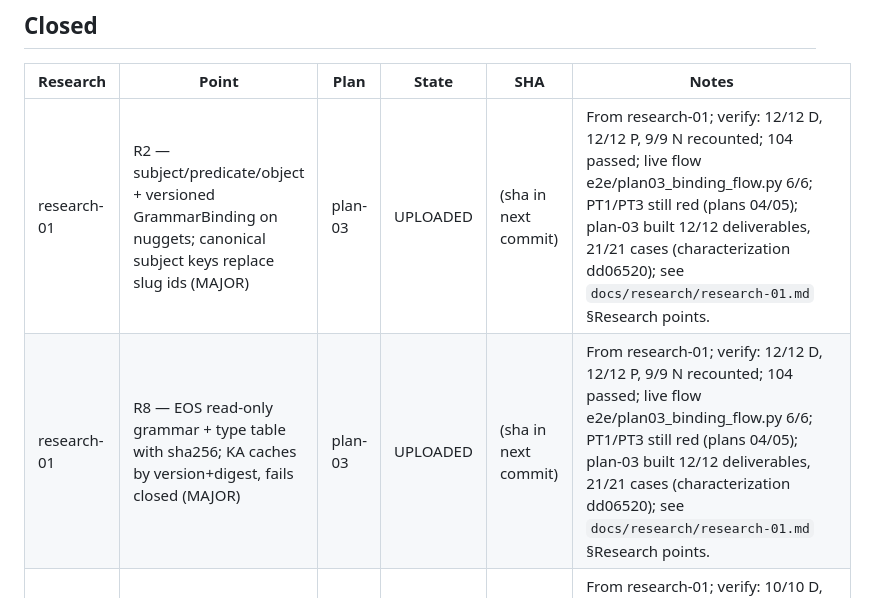
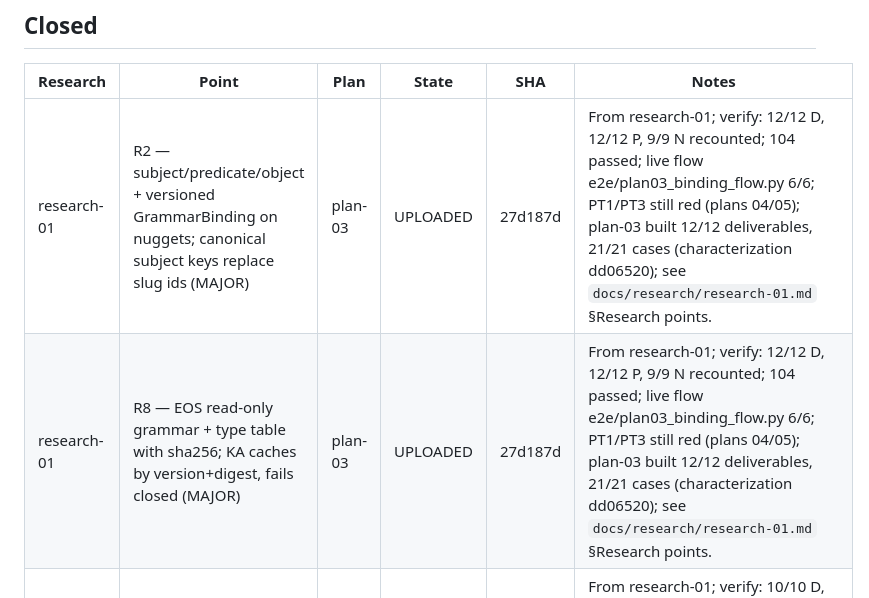
Before and after one commit to pankajkamble75/ka, a Markdown page: docs/trackers/RESEARCH-TRACKER.md, the part around the change. GitHub-like rendering.

Commit message:
tracker: record plan-03 upload SHA 27d187d
Co-Authored-By: Claude Fable 5.1 <noreply@anthropic.com>

```diff
--- a/docs/trackers/RESEARCH-TRACKER.md
+++ b/docs/trackers/RESEARCH-TRACKER.md
@@ -25,8 +25,8 @@ Written by `create-research-report`, `create-implementation-plan`, `implement`,
 
 | Research | Point | Plan | State | SHA | Notes |
 |---|---|---|---|---|---|
-| research-01 | R2 — subject/predicate/object + versioned GrammarBinding on nuggets; canonical subject keys replace slug ids (MAJOR) | plan-03 | UPLOADED | (sha in next commit) | From research-01; verify: 12/12 D, 12/12 P, 9/9 N recounted; 104 passed; live flow e2e/plan03_binding_flow.py 6/6; PT1/PT3 still red (plans 04/05); plan-03 built 12/12 deliverables, 21/21 cases (characterization dd06520); see `docs/research/research-01.md` §Research points. |
-| research-01 | R8 — EOS read-only grammar + type table with sha256; KA caches by version+digest, fails closed (MAJOR) | plan-03 | UPLOADED | (sha in next commit) | From research-01; verify: 12/12 D, 12/12 P, 9/9 N recounted; 104 passed; live flow e2e/plan03_binding_flow.py 6/6; PT1/PT3 still red (plans 04/05); plan-03 built 12/12 deliverables, 21/21 cases (characterization dd06520); see `docs/research/research-01.md` §Research points. |
+| research-01 | R2 — subject/predicate/object + versioned GrammarBinding on nuggets; canonical subject keys replace slug ids (MAJOR) | plan-03 | UPLOADED | 27d187d | From research-01; verify: 12/12 D, 12/12 P, 9/9 N recounted; 104 passed; live flow e2e/plan03_binding_flow.py 6/6; PT1/PT3 still red (plans 04/05); plan-03 built 12/12 deliverables, 21/21 cases (characterization dd06520); see `docs/research/research-01.md` §Research points. |
+| research-01 | R8 — EOS read-only grammar + type table with sha256; KA caches by version+digest, fails closed (MAJOR) | plan-03 | UPLOADED | 27d187d | From research-01; verify: 12/12 D, 12/12 P, 9/9 N recounted; 104 passed; live flow e2e/plan03_binding_flow.py 6/6; PT1/PT3 still red (plans 04/05); plan-03 built 12/12 deliverables, 21/21 cases (characterization dd06520); see `docs/research/research-01.md` §Research points. |
 | research-01 | R4 — Security step 1 (loopback containment, KA↔EOS service token) + step 2 decide (IdP, tenant, retention) (MAJOR) | plan-02 | UPLOADED | 7388f52 | From research-01; verify: 10/10 D, 9/9 P, 9/9 N recounted; 84 passed; live flow e2e/plan02_access_visibility_flow.py PASS; PT5, PT6 green; plan-02 built 10/10 deliverables, 18/18 cases (characterization 91325a4); see `docs/research/research-01.md` §Research points. |
 | research-01 | R5 — Fix: upload body cap; SSRF guard on link() and Internet agent (MAJOR) | plan-02 | UPLOADED | 7388f52 | From research-01; verify: 10/10 D, 9/9 P, 9/9 N recounted; 84 passed; live flow e2e/plan02_access_visibility_flow.py PASS; PT5, PT6 green; plan-02 built 10/10 deliverables, 18/18 cases (characterization 91325a4); see `docs/research/research-01.md` §Research points. |
 | research-01 | R6 — Fix: re-check visibility on promotion and CHANGE_SCOPE (MAJOR) | plan-02 | UPLOADED | 7388f52 | From research-01; verify: 10/10 D, 9/9 P, 9/9 N recounted; 84 passed; live flow e2e/plan02_access_visibility_flow.py PASS; PT5, PT6 green; plan-02 built 10/10 deliverables, 18/18 cases (characterization 91325a4); see `docs/research/research-01.md` §Research points. |
```
